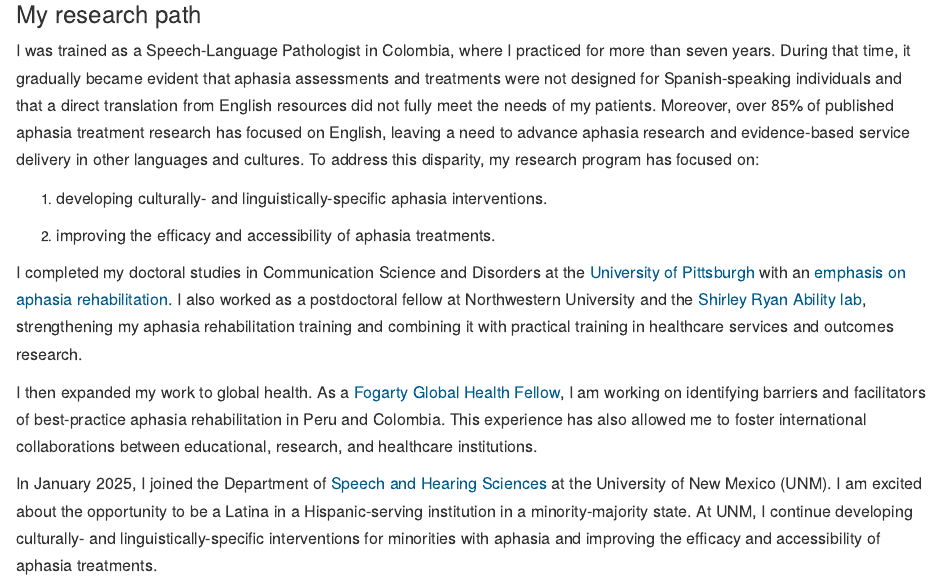
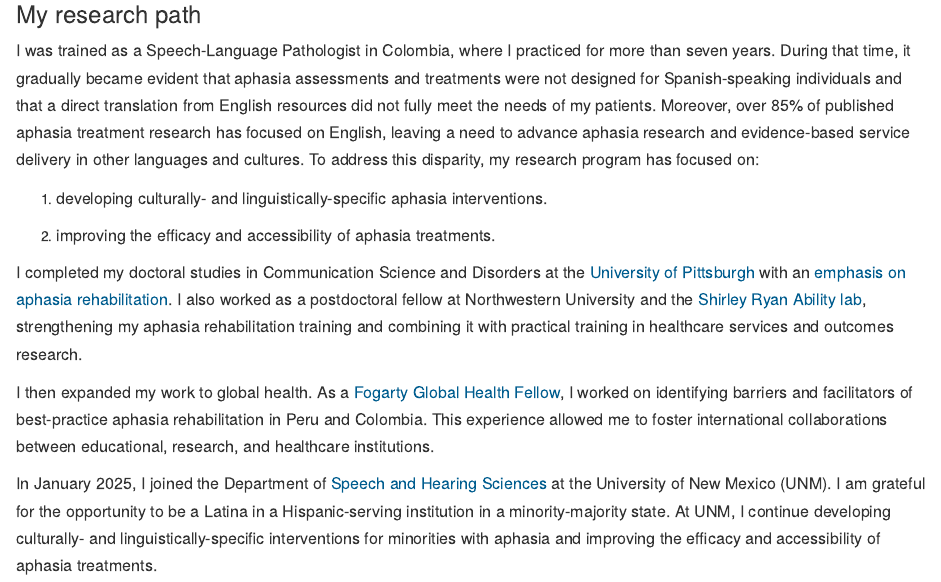
Before and after one commit to yina-quique/yina-quique.github.io, an R Markdown document (index.Rmd): the page in a window 1100 px wide, from 610 px down. Rendered offline with R 4.5, knitr and Pandoc, with nearby package versions.

Commit message:
Oct update

```diff
--- a/index.Rmd
+++ b/index.Rmd
@@ -167,7 +167,7 @@ I was trained as a Speech-Language Pathologist in Colombia, where I practiced fo
 I completed my doctoral studies in Communication Science and Disorders at the [University of Pittsburgh](https://language-brain-lab.squarespace.com/alumni) with an [emphasis on aphasia rehabilitation](https://www.lrcl.pitt.edu/people/yina-quique-phd). I also worked as a postdoctoral fellow at Northwestern University and the [Shirley Ryan Ability lab](https://www.sralab.org/researchers/yina-m-quique-phd), strengthening my aphasia rehabilitation training and combining it with practical training in healthcare services and outcomes research.
 
 
-I then expanded my work to global health. As a [Fogarty Global Health Fellow](https://hsph.harvard.edu/research/nutrition-and-global-health/hbnu-fogarty-global-health-training-program/), I am working on identifying barriers and facilitators of best-practice aphasia rehabilitation in Peru and Colombia. This experience has also allowed me to foster international collaborations between educational, research, and healthcare institutions.
+I then expanded my work to global health. As a [Fogarty Global Health Fellow](https://hsph.harvard.edu/research/nutrition-and-global-health/hbnu-fogarty-global-health-training-program/), I worked on identifying barriers and facilitators of best-practice aphasia rehabilitation in Peru and Colombia. This experience allowed me to foster international collaborations between educational, research, and healthcare institutions.
 
 
-In January 2025, I joined the Department of [Speech and Hearing Sciences](https://shs.unm.edu/) at the University of New Mexico (UNM). I am excited about the opportunity to be a Latina in a Hispanic-serving institution in a minority-majority state. At UNM, I continue developing culturally- and linguistically-specific interventions for minorities with aphasia and improving the efficacy and accessibility of aphasia treatments.
+In January 2025, I joined the Department of [Speech and Hearing Sciences](https://shs.unm.edu/) at the University of New Mexico (UNM). I am grateful for the opportunity to be a Latina in a Hispanic-serving institution in a minority-majority state. At UNM, I continue developing culturally- and linguistically-specific interventions for minorities with aphasia and improving the efficacy and accessibility of aphasia treatments.
```
Also changed, not shown: CV/cv.pdf, docs/search.json, 6 other files.
